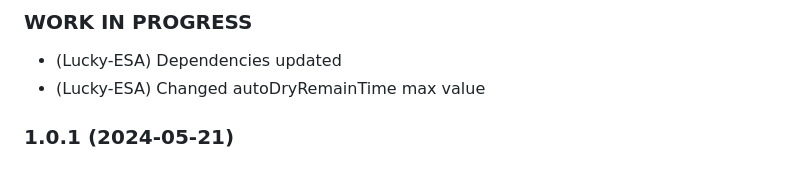
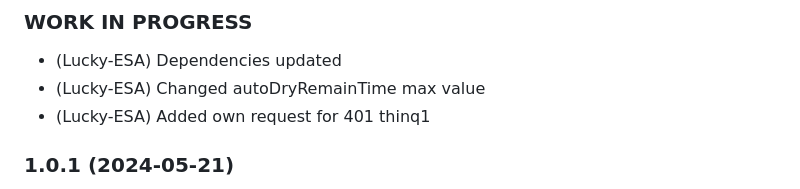
Before and after one commit to TA2k/ioBroker.lg-thinq, a Markdown page: README.md, the part around the change. Rendered like a GitHub page.

```diff
--- a/README.md
+++ b/README.md
@@ -51,6 +51,7 @@ Adapter for LG ThinQ
 
 -   (Lucky-ESA) Dependencies updated
 -   (Lucky-ESA) Changed autoDryRemainTime max value
+-   (Lucky-ESA) Added own request for 401 thinq1
 
 ### 1.0.1 (2024-05-21)
 
```
Also changed, not shown: docs/de/README.md (+21 -0 lines), docs/en/README.md (+21 -0 lines), docs/de/img/401_thinq1_remote_statistic.png, docs/en/img/401_thinq1_remote_statistic.png, 1 other file.
